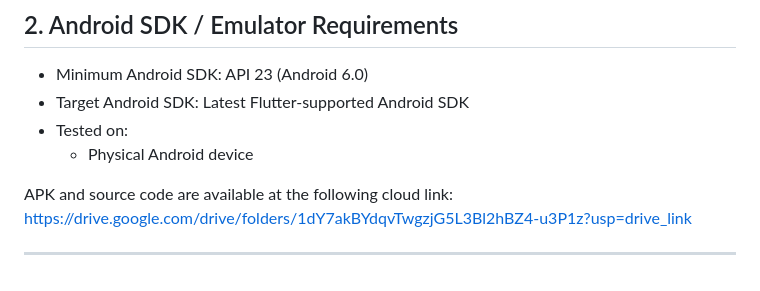
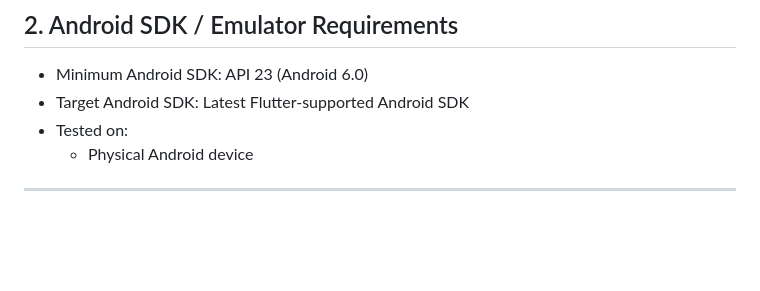
Before and after one commit to SteliosVan/Unicars, a Markdown page: README.md, the part around the change. Rendered like a GitHub page; blank space fills up the shorter version.

```diff
--- a/README.md
+++ b/README.md
@@ -33,7 +33,5 @@ This is an Android application developed using Flutter.
 - Tested on:
   - Physical Android device
 
-APK and source code are available at the following cloud link:
-https://drive.google.com/drive/folders/1dY7akBYdqvTwgzjG5L3Bl2hBZ4-u3P1z?usp=drive_link
 
 ---
```
